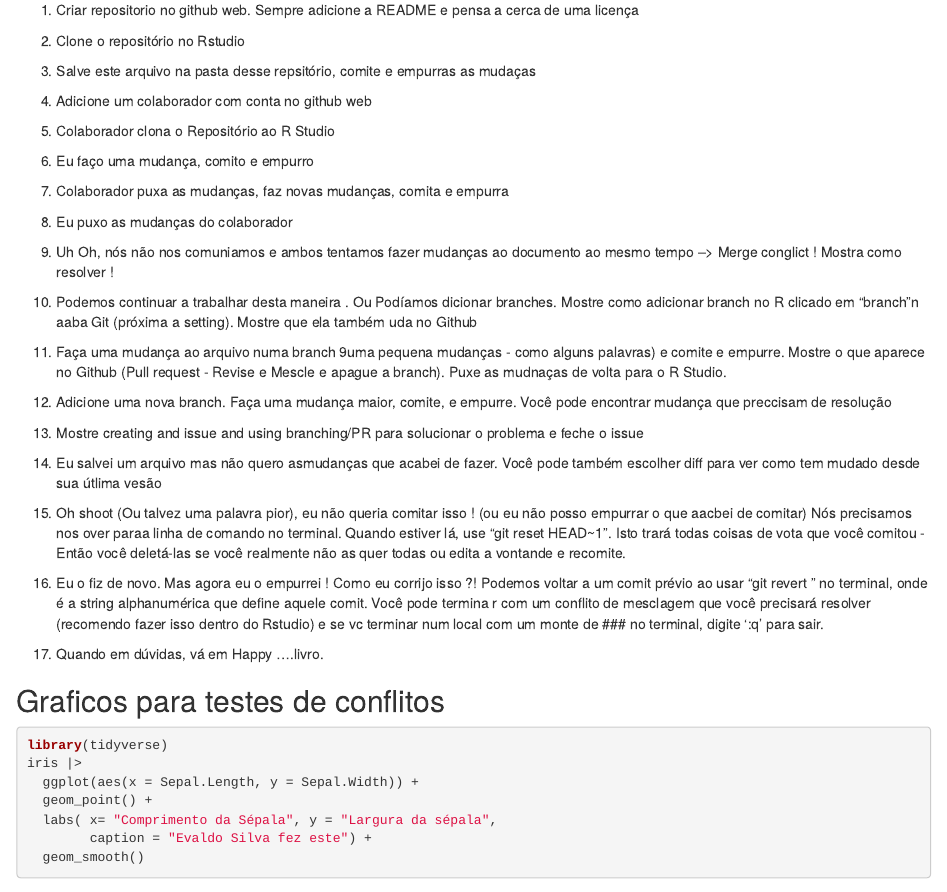
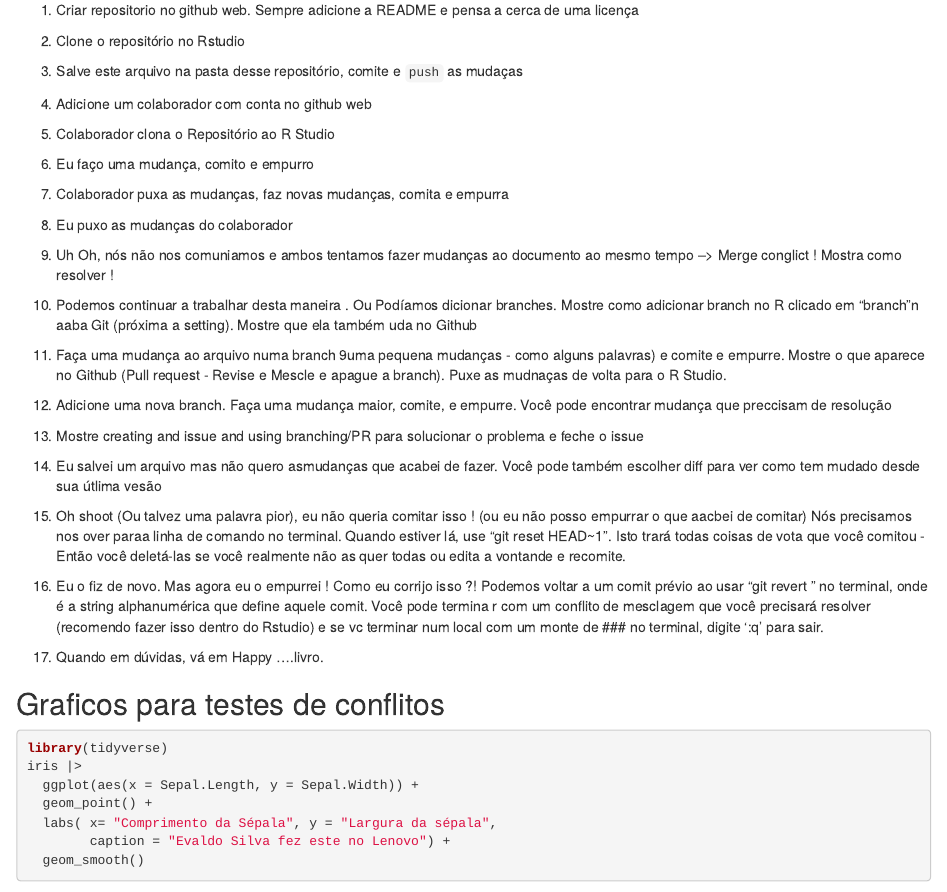
Before and after one commit to Evaldo-Martins-STAT/demo_git_rstudio, an R Markdown document (git_github_demo.Rmd): the page in a window 1100 px wide, from 180 px down, and a second part further down, joined at a grey line. Rendered offline with R 4.5, knitr and Pandoc, with nearby package versions.

Commit message:
no lenovo

````diff
--- a/git_github_demo.Rmd
+++ b/git_github_demo.Rmd
@@ -18,7 +18,7 @@ library(tidyverse)
 
 2.  Clone o repositório no Rstudio
 
-3.  Salve este arquivo na pasta desse repsitório, comite e empurras as mudaças
+3.  Salve este arquivo na pasta desse repositório, comite e `push` as mudaças
 
 4.  Adicione um colaborador com conta no github web
 
@@ -42,18 +42,11 @@ library(tidyverse)
 
 14. Eu salvei um arquivo mas não quero asmudanças que acabei de fazer. Você pode também escolher diff para ver como tem mudado desde sua útlima vesão
 
-15. Oh shoot (Ou talvez uma palavra pior), eu não queria comitar isso ! (ou eu não posso empurrar o que aacbei de comitar) Nós precisamos nos over paraa linha de comando no terminal. Quando estiver lá, use "git reset HEAD~1". Isto trará todas coisas de vota que você comitou - Então você deletá-las se você realmente não as quer todas ou edita a vontande e recomite.
+15. Oh shoot (Ou talvez uma palavra pior), eu não queria comitar isso ! (ou eu não posso empurrar o que aacbei de comitar) Nós precisamos nos over paraa linha de comando no terminal. Quando estiver lá, use "git reset HEAD\~1". Isto trará todas coisas de vota que você comitou - Então você deletá-las se você realmente não as quer todas ou edita a vontande e recomite.
 
-
-
-16. Eu o fiz de novo. Mas agora eu o empurrei ! Como eu corrijo isso ?! Podemos voltar a um comit prévio ao usar "git revert <SHA>" no terminal, onde <SHA> é a string alphanumérica que define aquele comit. Você pode termina r com um conflito de mesclagem que você precisará resolver (recomendo fazer isso dentro do Rstudio) e se vc terminar num local com um monte de  ### no terminal, digite ':q' para sair.
+16. Eu o fiz de novo. Mas agora eu o empurrei ! Como eu corrijo isso ?! Podemos voltar a um comit prévio ao usar "git revert <SHA>" no terminal, onde <SHA> é a string alphanumérica que define aquele comit. Você pode termina r com um conflito de mesclagem que você precisará resolver (recomendo fazer isso dentro do Rstudio) e se vc terminar num local com um monte de \### no terminal, digite ':q' para sair.
 
 17. Quando em dúvidas, vá em Happy ....livro.
-
-
-
-
-
 
 ## Graficos para testes de conflitos
 
@@ -63,6 +56,6 @@ iris |>
   ggplot(aes(x = Sepal.Length, y = Sepal.Width)) +
   geom_point() +
   labs( x= "Comprimento da Sépala", y = "Largura da sépala",
-        caption = "Evaldo Silva fez este") +
+        caption = "Evaldo Silva fez este no Lenovo") +
   geom_smooth()
 ```
````
